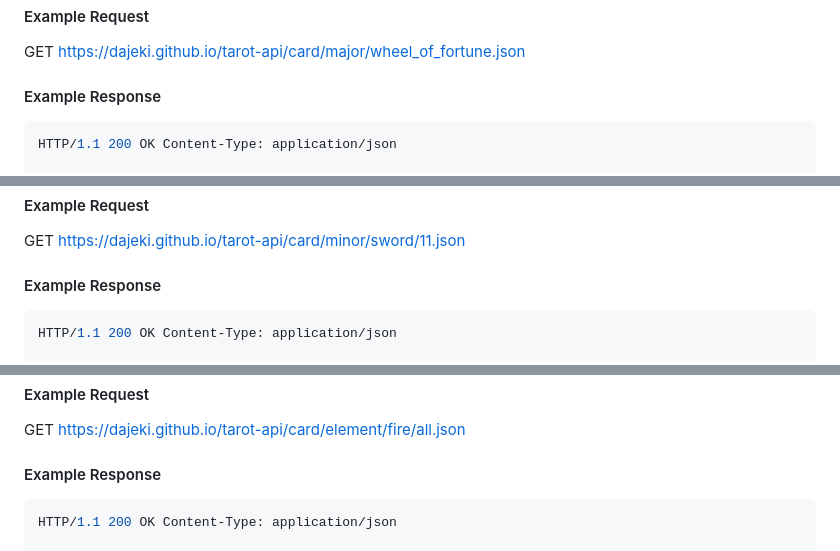
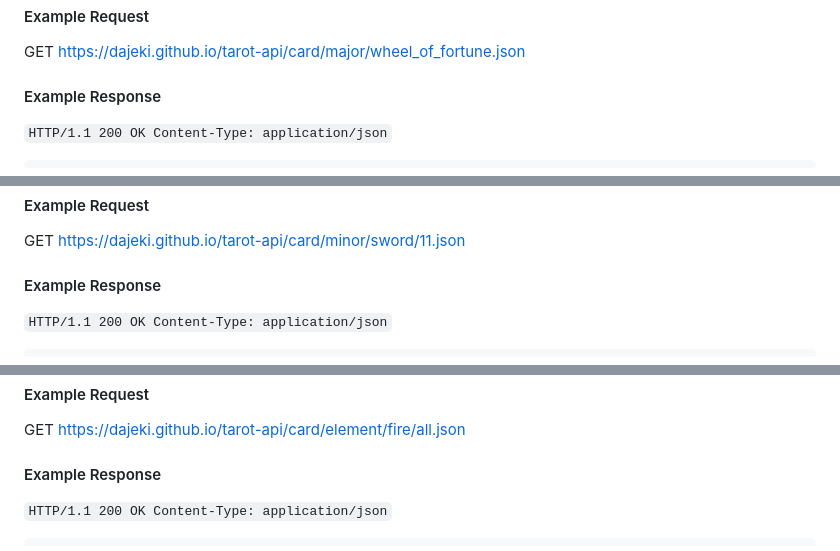
Before and after one commit to Dajeki/tarot-api, a Markdown page: README.md, 3 parts joined by grey strips. GitHub-like rendering.

Commit message:
Remove response code from code json block in README.md

````diff
--- a/README.md
+++ b/README.md
@@ -295,9 +292,8 @@ https://dajeki.github.io/tarot-api/card/major/{cardName}.json
 GET https://dajeki.github.io/tarot-api/card/major/wheel_of_fortune.json
 
 #### Example Response
+`HTTP/1.1 200 OK Content-Type: application/json`
 ```json
-HTTP/1.1 200 OK Content-Type: application/json
-
 {
 	"id": 10,
 	"upright": "change, cycles, inevitable fate",
@@ -338,9 +334,8 @@ https://dajeki.github.io/tarot-api/card/minor/{symbol}/{cardNumber}.json
 GET https://dajeki.github.io/tarot-api/card/minor/sword/11.json
 
 #### Example Response
+`HTTP/1.1 200 OK Content-Type: application/json`
 ```json
-HTTP/1.1 200 OK Content-Type: application/json
-
 {
 	"id": 60,
 	"upright": "curiosity, restlessness, mental energy",
@@ -380,9 +375,8 @@ https://dajeki.github.io/tarot-api/card/element/{element}/all.json
 GET https://dajeki.github.io/tarot-api/card/element/fire/all.json
 
 #### Example Response
+`HTTP/1.1 200 OK Content-Type: application/json`
 ```json
-HTTP/1.1 200 OK Content-Type: application/json
-
 {
 	"The Emperor": {
 		"id": 4,
````
Also changed, not shown: other parts of README.md (+11 -21 lines).
